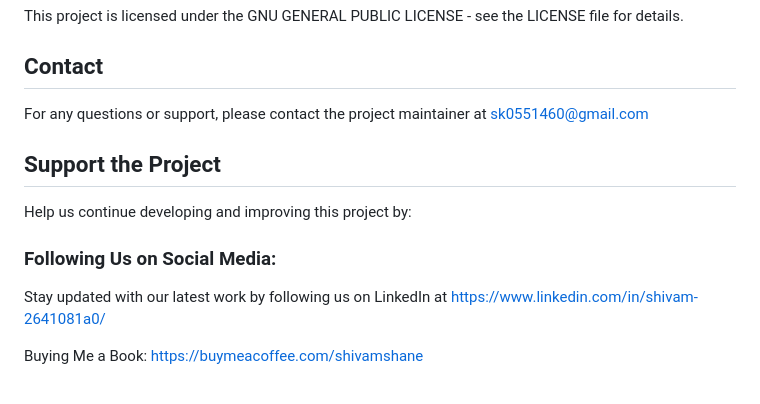
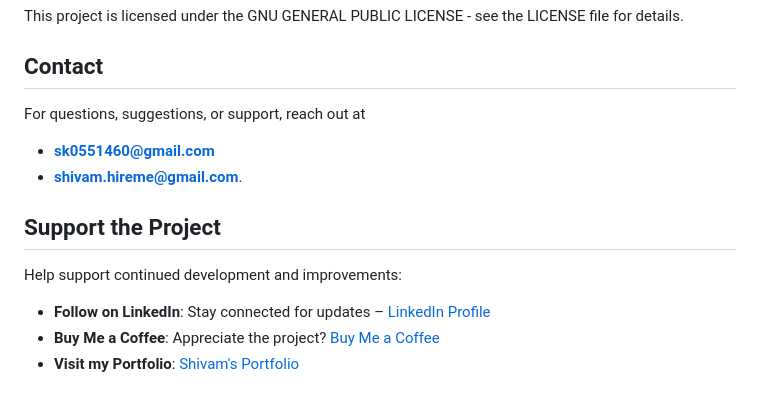
Before and after one commit to Shivam-Shane/Service_monitoring, a Markdown page: README.md, the part around the change. GitHub-like rendering.

```diff
--- a/README.md
+++ b/README.md
@@ -90,13 +90,15 @@ Feel free to fork this project, submit pull requests, or report issues. Contribu
 This project is licensed under the GNU GENERAL PUBLIC LICENSE - see the LICENSE file for details.
 
 ## Contact
-For any questions or support, please contact the project maintainer at sk0551460@gmail.com
+
+For questions, suggestions, or support, reach out at
+- **sk0551460@gmail.com**
+- **shivam.hireme@gmail.com**.
 
 ## Support the Project
-Help us continue developing and improving this project by:
 
-### Following Us on Social Media:
+Help support continued development and improvements:
 
-Stay updated with our latest work by following us on LinkedIn at https://www.linkedin.com/in/shivam-2641081a0/
-
-Buying Me a Book: https://buymeacoffee.com/shivamshane
+- **Follow on LinkedIn**: Stay connected for updates – [LinkedIn Profile](https://www.linkedin.com/in/shivam-hireme/)
+- **Buy Me a Coffee**: Appreciate the project? [Buy Me a Coffee](https://buymeacoffee.com/shivamshane)
+- **Visit my Portfolio**: [Shivam's Portfolio](https://shivam-portfoliio.vercel.app/)
```
